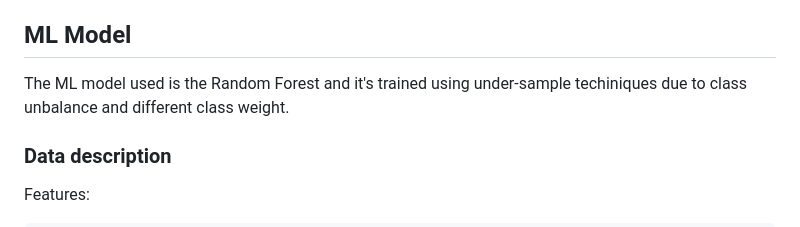
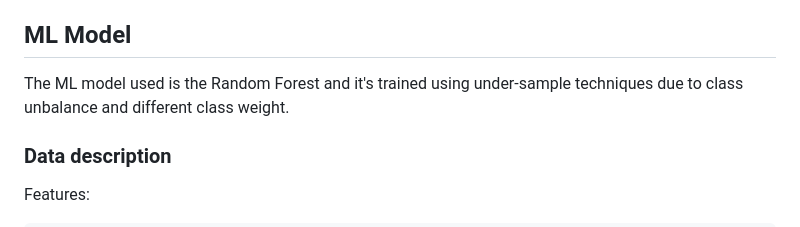
Before and after one commit to allePansera/StatLog, a Markdown page: README.md, the part around the change. Drawn GitHub-style.

```diff
--- a/README.md
+++ b/README.md
@@ -4,7 +4,7 @@ This ML poject estimates is a customer is a good or bad borrower. It estimates t
 The dataset was donated in 1994. It's made of 20 attributes 13 categorical and 7 numerical. There are 1000 samples.
 Ref.: https://archive-beta.ics.uci.edu/dataset/144/statlog+german+credit+data
 ## ML Model
-The ML model used is the Random Forest and it's trained using under-sample techiniques due to class unbalance and different class weight.
+The ML model used is the Random Forest and it's trained using under-sample techniques due to class unbalance and different class weight.
 ### Data description
 Features:
 
```
